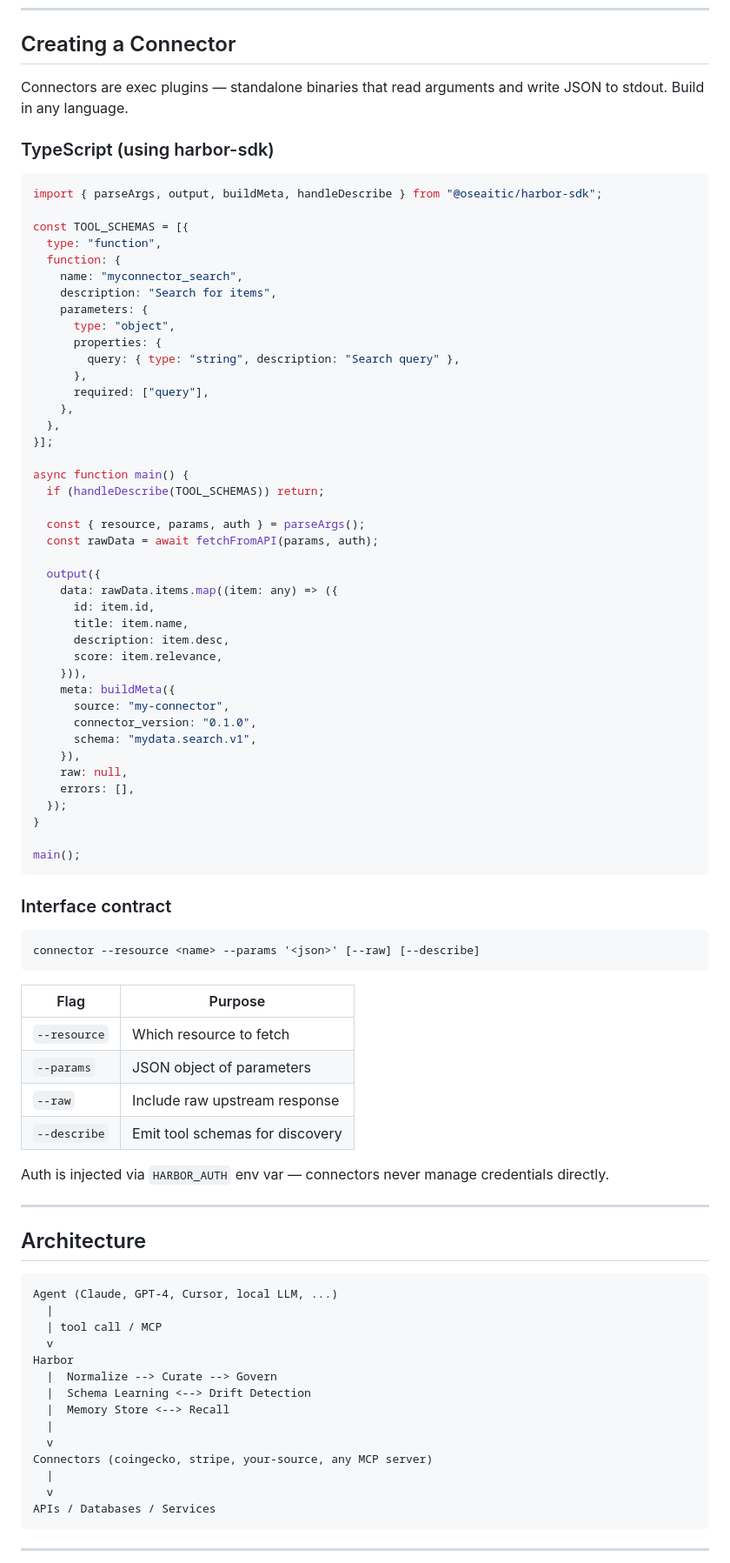
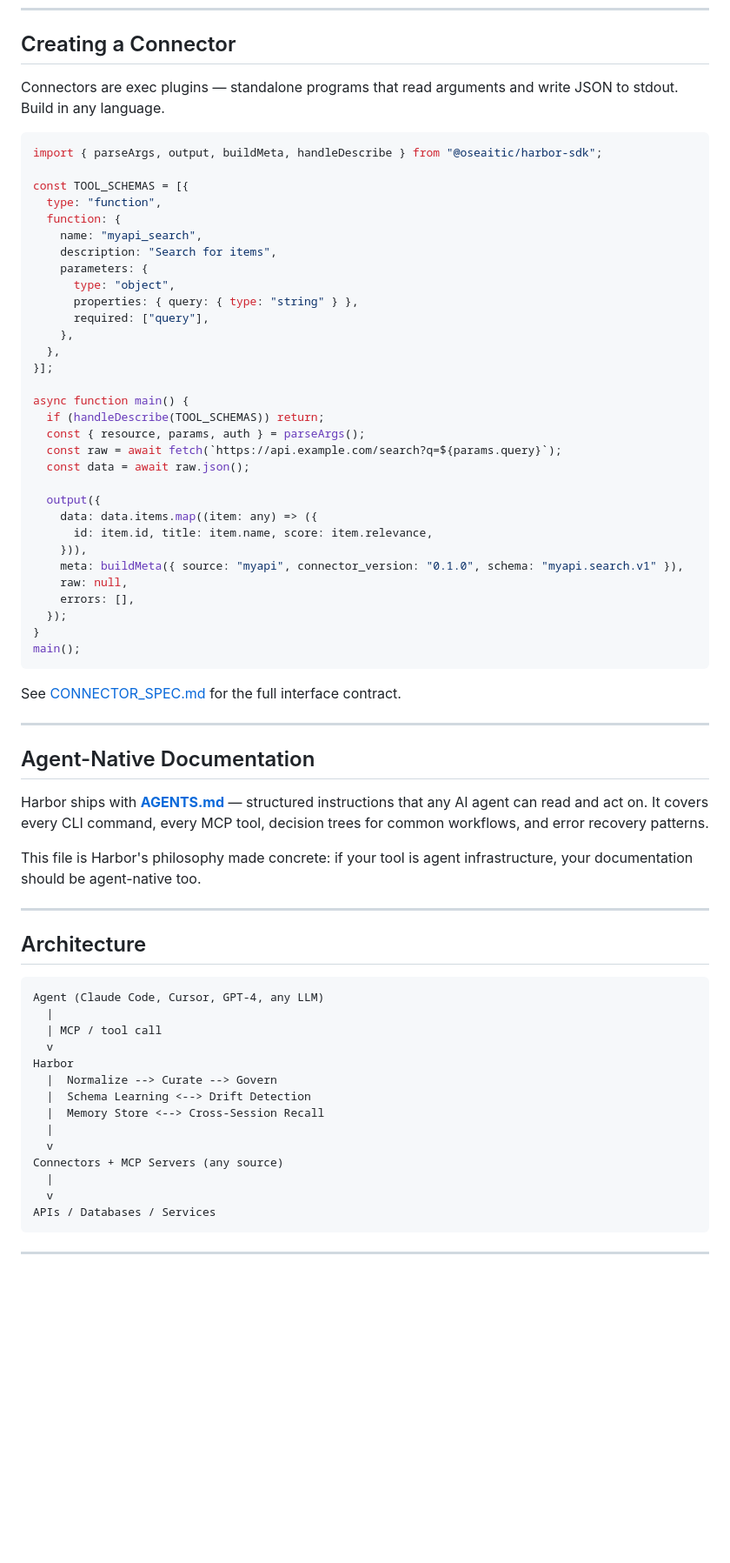
Before and after one commit to oSEAItic/harbor, a Markdown page: README.md, the part around one of its changes. Shown at 87% size. GitHub-like rendering; blank space fills up the shorter version.

````diff
--- a/README.md
+++ b/README.md
@@ -211,9 +211,7 @@ Credentials are encrypted client-side with AES-256-GCM. The server stores only c
 
 ## Creating a Connector
 
-Connectors are exec plugins — standalone binaries that read arguments and write JSON to stdout. Build in any language.
-
-### TypeScript (using harbor-sdk)
+Connectors are exec plugins — standalone programs that read arguments and write JSON to stdout. Build in any language.
 
 ```typescript
 import { parseArgs, output, buildMeta, handleDescribe } from "@oseaitic/harbor-sdk";
@@ -221,13 +219,11 @@ import { parseArgs, output, buildMeta, handleDescribe } from "@oseaitic/harbor-s
 const TOOL_SCHEMAS = [{
   type: "function",
   function: {
-    name: "myconnector_search",
+    name: "myapi_search",
     description: "Search for items",
     parameters: {
       type: "object",
-      properties: {
-        query: { type: "string", description: "Search query" },
-      },
+      properties: { query: { type: "string" } },
       required: ["query"],
     },
   },
@@ -235,61 +231,48 @@ const TOOL_SCHEMAS = [{
 
 async function main() {
   if (handleDescribe(TOOL_SCHEMAS)) return;
-
   const { resource, params, auth } = parseArgs();
-  const rawData = await fetchFromAPI(params, auth);
+  const raw = await fetch(`https://api.example.com/search?q=${params.query}`);
+  const data = await raw.json();
 
   output({
-    data: rawData.items.map((item: any) => ({
-      id: item.id,
-      title: item.name,
-      description: item.desc,
-      score: item.relevance,
+    data: data.items.map((item: any) => ({
+      id: item.id, title: item.name, score: item.relevance,
     })),
-    meta: buildMeta({
-      source: "my-connector",
-      connector_version: "0.1.0",
-      schema: "mydata.search.v1",
-    }),
+    meta: buildMeta({ source: "myapi", connector_version: "0.1.0", schema: "myapi.search.v1" }),
     raw: null,
     errors: [],
   });
 }
-
 main();
 ```
 
-### Interface contract
+See [CONNECTOR_SPEC.md](docs/CONNECTOR_SPEC.md) for the full interface contract.
 
-```
-connector --resource <name> --params '<json>' [--raw] [--describe]
-```
+---
 
-| Flag | Purpose |
-|------|---------|
-| `--resource` | Which resource to fetch |
-| `--params` | JSON object of parameters |
-| `--raw` | Include raw upstream response |
-| `--describe` | Emit tool schemas for discovery |
+## Agent-Native Documentation
 
-Auth is injected via `HARBOR_AUTH` env var — connectors never manage credentials directly.
+Harbor ships with **[AGENTS.md](AGENTS.md)** — structured instructions that any AI agent can read and act on. It covers every CLI command, every MCP tool, decision trees for common workflows, and error recovery patterns.
+
+This file is Harbor's philosophy made concrete: if your tool is agent infrastructure, your documentation should be agent-native too.
 
 ---
 
 ## Architecture
 
 ```
-Agent (Claude, GPT-4, Cursor, local LLM, ...)
+Agent (Claude Code, Cursor, GPT-4, any LLM)
   |
-  | tool call / MCP
+  | MCP / tool call
   v
 Harbor
   |  Normalize --> Curate --> Govern
   |  Schema Learning <--> Drift Detection
-  |  Memory Store <--> Recall
+  |  Memory Store <--> Cross-Session Recall
   |
   v
-Connectors (coingecko, stripe, your-source, any MCP server)
+Connectors + MCP Servers (any source)
   |
   v
 APIs / Databases / Services
````
Also changed, not shown: other parts of README.md (+91 -93 lines), AGENTS.md (added, +273 -0 lines), README.CN.md (+108 -127 lines).
